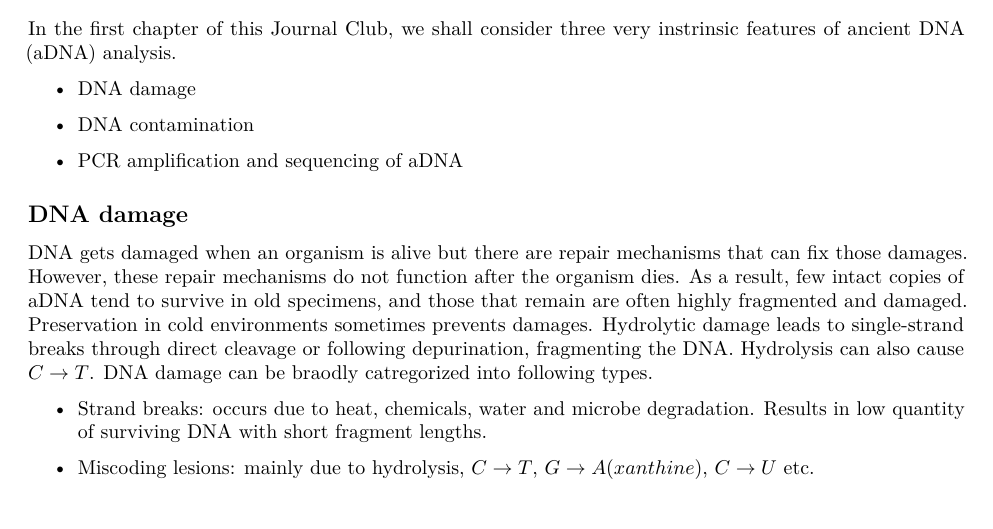
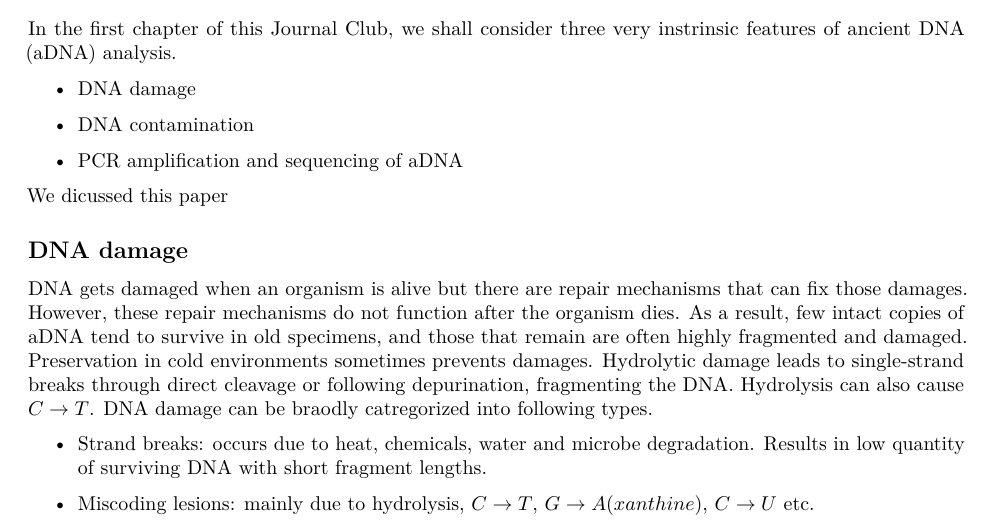
Before and after one commit to kkdey/ancient_dna_journal_club, an R Markdown document (notes/adna- damage, contamination, pcr.Rmd): part of page 1 of 3, cut so that both start at the same text. Rendered offline with R 4.5, knitr and Pandoc, then LaTeX, with nearby package versions.

Commit message:
reformatted this repo

```diff
--- a/adna- damage, contamination, pcr.Rmd
+++ b/notes/adna- damage, contamination, pcr.Rmd
@@ -16,6 +16,8 @@ In the first chapter of this Journal Club, we shall consider three very instrins
 \item DNA contamination
 \item PCR amplification and sequencing of aDNA
 \end{itemize}
+
+We dicussed this [paper](../paper/Paabo_Wk1.pdf)
 
 ## DNA damage
 
```
Also changed, not shown: adna-_damage,_contamination,_pcr.pdf (deleted), notes/adna-_damage,_contamination,_pcr.pdf (added), notes/adna-_damage,_contamination,_pcr.tex, paper/Paabo_Wk1.pdf (added), 1 other file.
